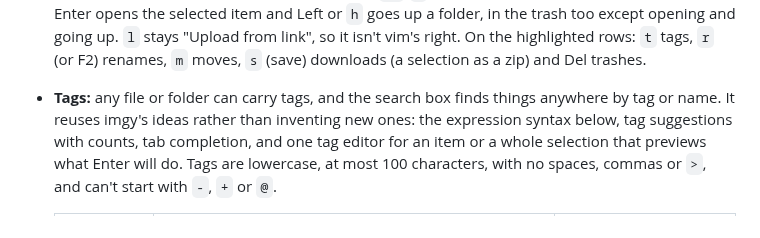
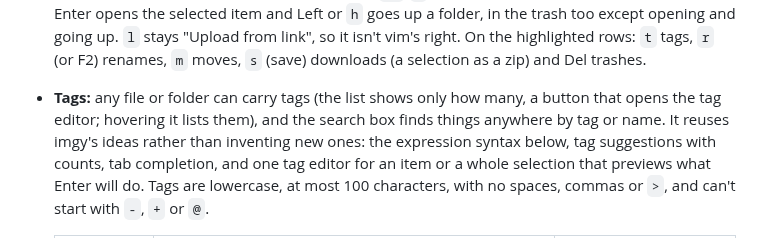
Before and after one commit to cavecomputing/binny, a Markdown page: CLAUDE.md, the part around the change. Drawn GitHub-style.

```diff
--- a/CLAUDE.md
+++ b/CLAUDE.md
@@ -27,7 +27,8 @@ still being made. Update them as they settle rather than working around them.
   opening and going up. `l` stays "Upload from link", so it isn't vim's right.
   On the highlighted rows: `t` tags, `r` (or F2) renames, `m` moves, `s` (save) downloads (a selection as a
   zip) and Del trashes.
-- **Tags:** any file or folder can carry tags, and the search box finds things anywhere by tag or
+- **Tags:** any file or folder can carry tags (the list shows only how many, a button that opens
+  the tag editor; hovering it lists them), and the search box finds things anywhere by tag or
   name. It reuses imgy's ideas rather than inventing new ones: the expression syntax below, tag
   suggestions with counts, tab completion, and one tag editor for an item or a whole selection that
   previews what Enter will do. Tags are lowercase, at most 100 characters, with no spaces, commas
```
Also changed, not shown: README.md (+2 -2 lines), assets/explorer.png, assets/phone-folder.png, assets/phone-tag-editor.png, assets/search.png, assets/tag-editor.png, 2 other files.
